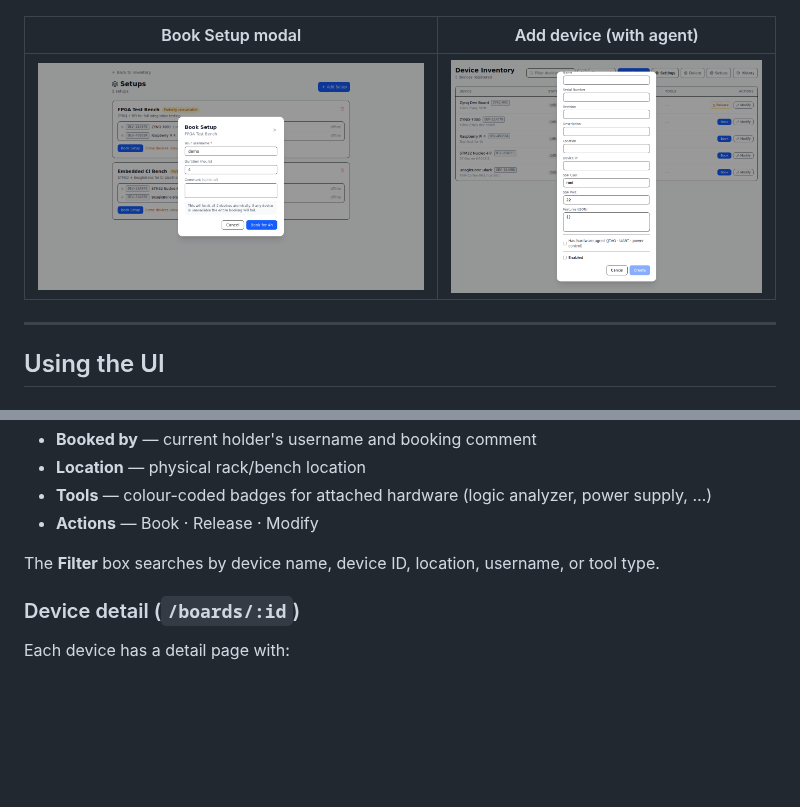
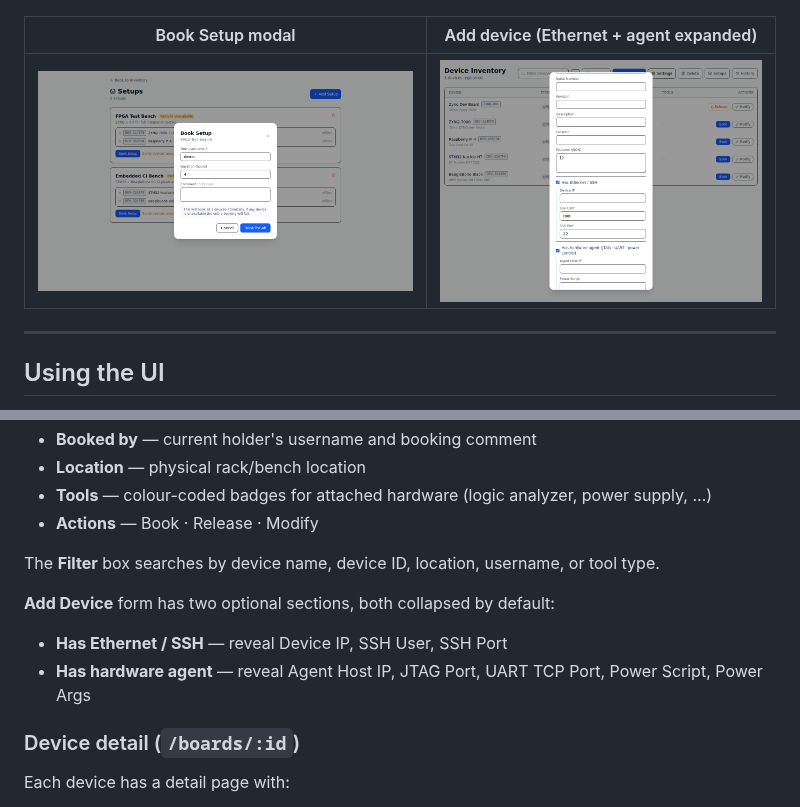
Before and after one commit to zskdan/boardfarm, a Markdown page: README.md, 2 parts joined by grey strips. GitHub-like rendering; pictures changed too: screenshots/add-device-modal-agent.png; blank space fills up the shorter version.

```diff
--- a/README.md
+++ b/README.md
@@ -156,9 +156,9 @@ Custom controllers: subclass `power.base.PowerController`.
 |----------|--------------------------|
 | ![Settings modal for server URL and username](screenshots/settings-modal.png) | ![Add setup modal with searchable device picker](screenshots/add-setup-modal.png) |
 
-| Book Setup modal | Add device (with agent) |
-|-----------------|------------------------|
-| ![Book setup modal with duration and comment](screenshots/book-setup-modal.png) | ![Add device modal with agent section expanded](screenshots/add-device-modal-agent.png) |
+| Book Setup modal | Add device (Ethernet + agent expanded) |
+|-----------------|---------------------------------------|
+| ![Book setup modal with duration and comment](screenshots/book-setup-modal.png) | ![Add device modal with Ethernet and agent sections expanded](screenshots/add-device-modal-agent.png) |
 
 ---
 
@@ -178,6 +178,10 @@ Lists every registered device with live status:
 - **Actions** — Book · Release · Modify
 
 The **Filter** box searches by device name, device ID, location, username, or tool type.
+
+**Add Device** form has two optional sections, both collapsed by default:
+- **Has Ethernet / SSH** — reveal Device IP, SSH User, SSH Port
+- **Has hardware agent** — reveal Agent Host IP, JTAG Port, UART TCP Port, Power Script, Power Args
 
 ### Device detail (`/boards/:id`)
 
```
Also changed, not shown: screenshots/add-device-modal.png, 1 other file.
